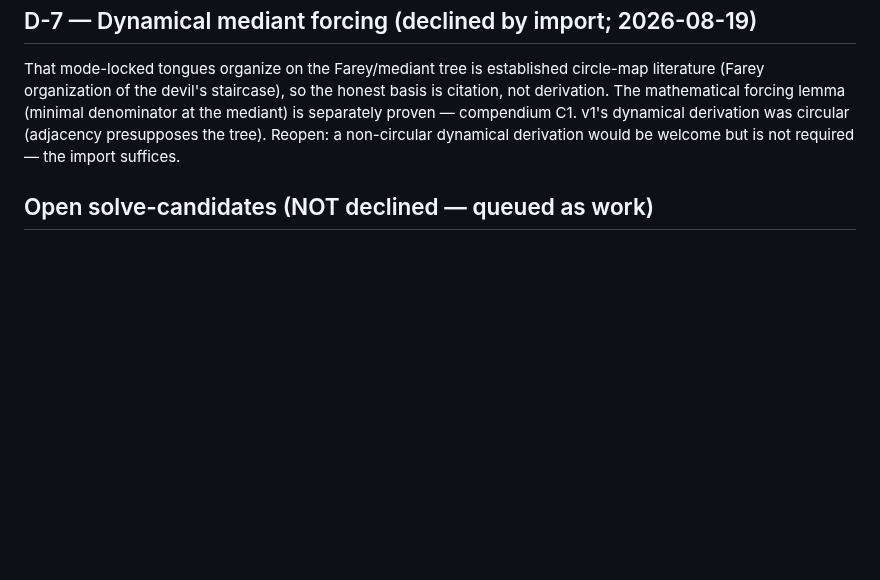
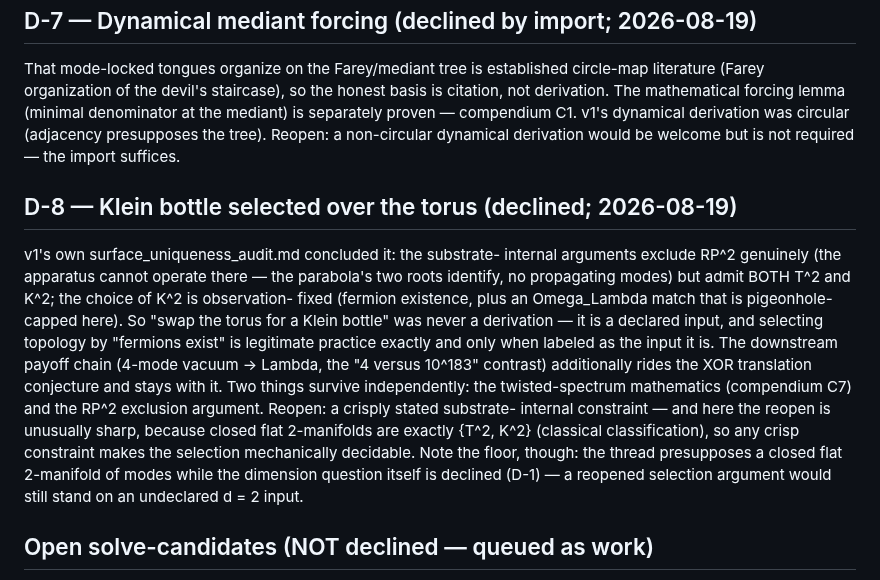
Before and after one commit to nickjoven/proslambenomenos, a Markdown page: DECLINED.md, the part around the change. GitHub-like rendering; blank space fills up the shorter version.

Commit message:
D-8: the torus-to-Klein-bottle swap, declined by v1's own audit
surface_uniqueness_audit.md already held the honest verdict: RP^2
genuinely excluded, T^2 and K^2 both substrate-admitted, K^2
observation-fixed (fermions; an Omega_Lambda match that is
pigeonhole-capped here). Recorded as a declared input rather than a
derivation, with the payoff chain (4-mode vacuum -> Lambda) staying
with the XOR translation conjecture it rides. Survivors noted: the
twisted-spectrum mathematics (compendium C7) and the RP^2 exclusion.
The reopen condition is unusually sharp — closed flat 2-manifolds
are precisely {T^2, K^2}, so any crisply stated constraint decides
the selection mechanically — but a reopened argument would still
stand on the undeclared d = 2 floor (D-1).

Co-Authored-By: Claude Fable 5 <noreply@anthropic.com>
Claude-Session: https://claude.ai/code/session_01UCaCWpWueBBmFFqSP1WhDt

```diff
--- a/DECLINED.md
+++ b/DECLINED.md
@@ -71,6 +71,29 @@ circular (adjacency presupposes the tree). Reopen: a non-circular
 dynamical derivation would be welcome but is not required — the import
 suffices.
 
+## D-8 — Klein bottle selected over the torus (declined; 2026-08-19)
+
+v1's own surface_uniqueness_audit.md concluded it: the substrate-
+internal arguments exclude RP^2 genuinely (the apparatus cannot
+operate there — the parabola's two roots identify, no propagating
+modes) but admit BOTH T^2 and K^2; the choice of K^2 is observation-
+fixed (fermion existence, plus an Omega_Lambda match that is
+pigeonhole-capped here). So "swap the torus for a Klein bottle" was
+never a derivation — it is a declared input, and selecting topology
+by "fermions exist" is legitimate practice exactly and only when
+labeled as the input it is. The downstream payoff chain (4-mode
+vacuum -> Lambda, the "4 versus 10^183" contrast) additionally rides
+the XOR translation conjecture and stays with it. Two things survive
+independently: the twisted-spectrum mathematics (compendium C7) and
+the RP^2 exclusion argument. Reopen: a crisply stated substrate-
+internal constraint — and here the reopen is unusually sharp, because
+closed flat 2-manifolds are exactly {T^2, K^2} (classical
+classification), so any crisp constraint makes the selection
+mechanically decidable. Note the floor, though: the thread
+presupposes a closed flat 2-manifold of modes while the dimension
+question itself is declined (D-1) — a reopened selection argument
+would still stand on an undeclared d = 2 input.
+
 ## Open solve-candidates (NOT declined — queued as work)
 
 - **XOR spectrum-to-tree translation**: the Klein spectrum theorem is
```
